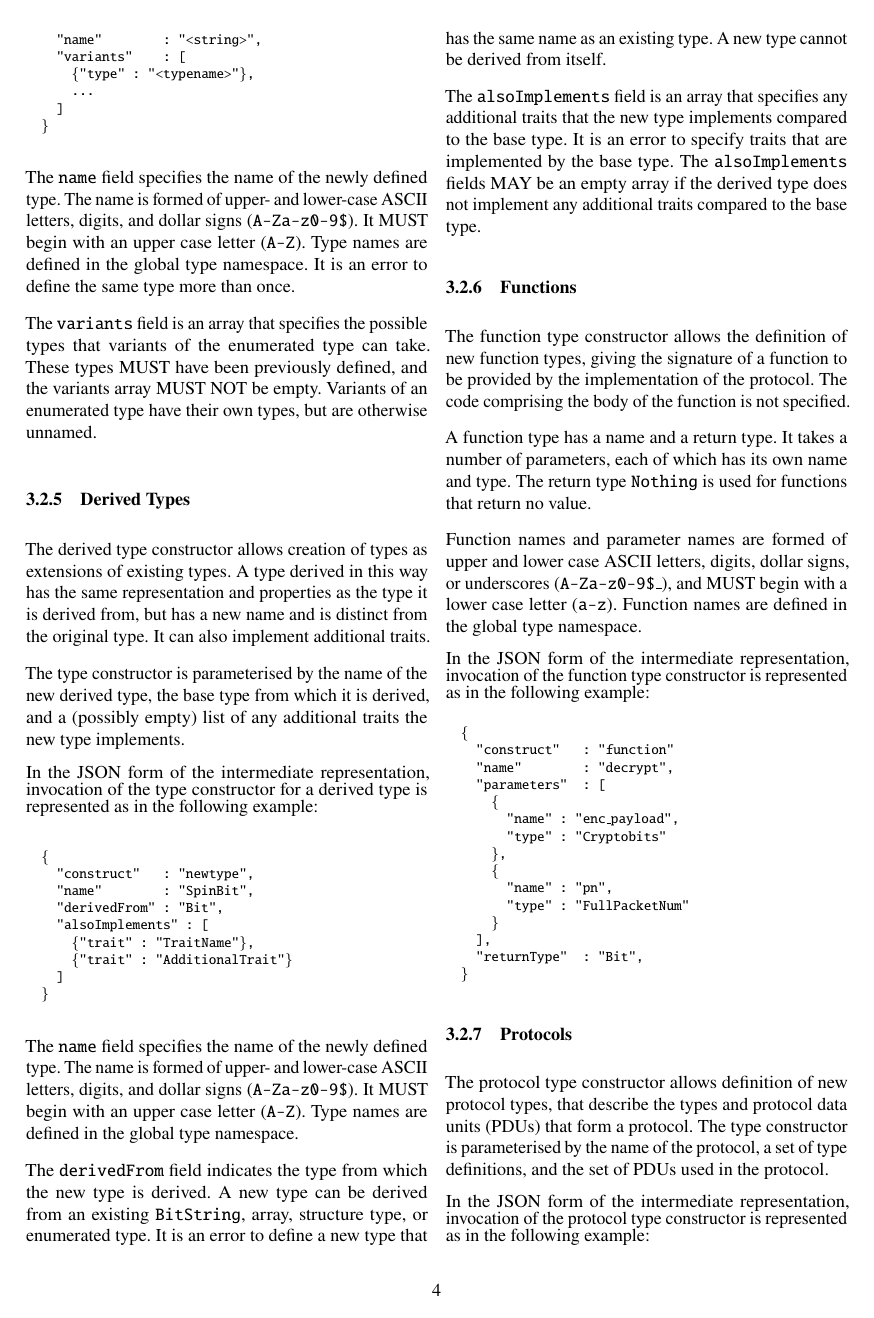
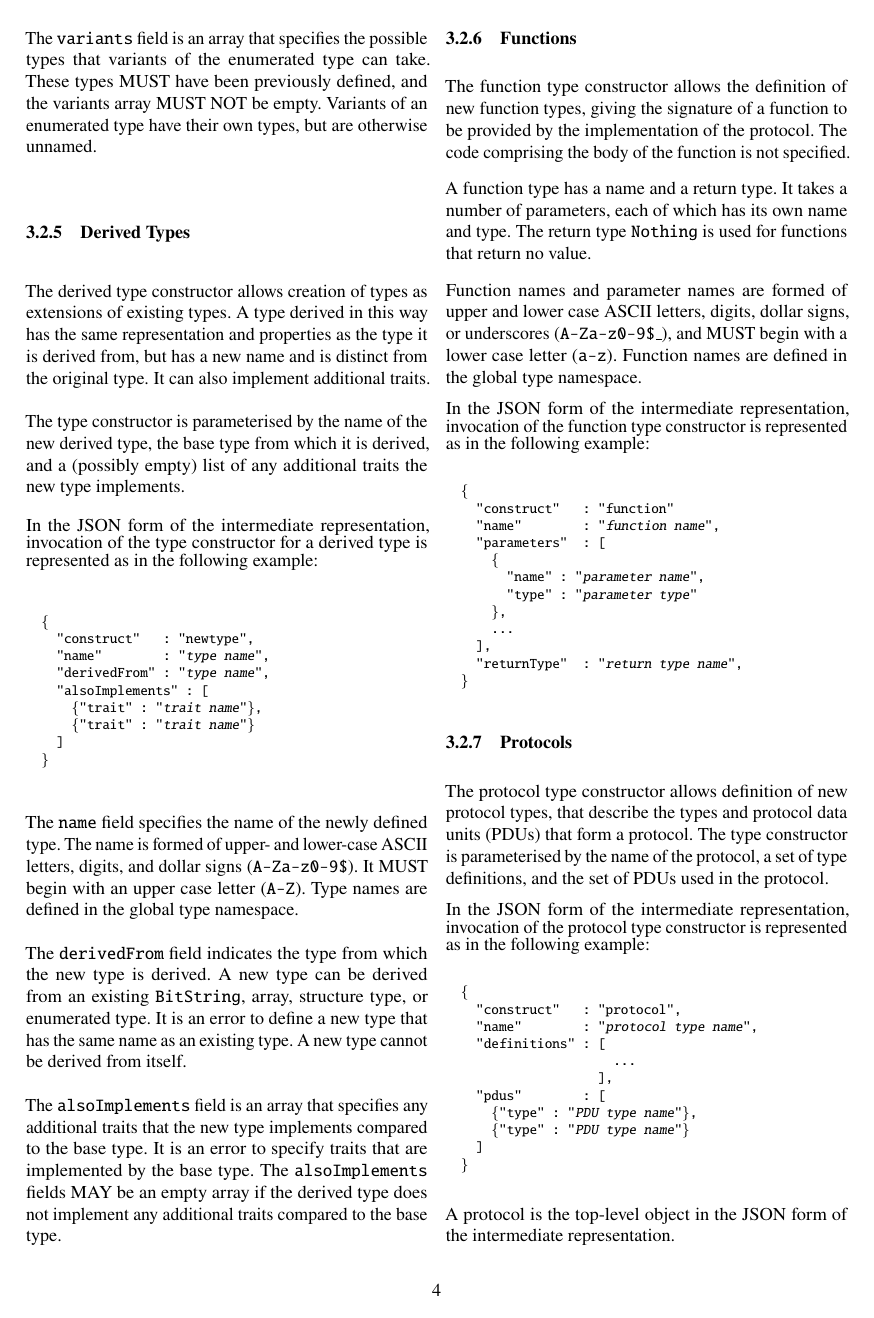
Before and after one commit to DavidSouthgate/improving-protocol-standards, a LaTeX paper (notes/ir.tex): page 4 of 5. Compiled offline with pdfLaTeX.

Commit message:
Generalise JSON formats

```diff
--- a/notes/ir.tex
+++ b/notes/ir.tex
@@ -409,9 +393,9 @@ constructor for an enumerated type is represented as in the following example:
 \begin{alltt}
   \{
     "construct"   : "enum"
-    "name"        : "<string>",
+    "name"        : "\emph{type name}",
     "variants"    : [
-      \{"type" : "<typename>"\},
+      \{"type" : "\emph{type name}"\},
       ...
     ]
   \}
@@ -447,11 +431,11 @@ example:
 \begin{alltt}
   \{
     "construct"   : "newtype",
-    "name"        : "SpinBit",
-    "derivedFrom" : "Bit",
+    "name"        : "\emph{type name}",
+    "derivedFrom" : "\emph{type name}",
     "alsoImplements" : [
-      \{"trait" : "TraitName"\},
-      \{"trait" : "AdditionalTrait"\}
+      \{"trait" : "\emph{trait name}"\},
+      \{"trait" : "\emph{trait name}"\}
     ]
   \}
 \end{alltt}
@@ -496,18 +480,15 @@ function type constructor is represented as in the following example:
 \begin{alltt}
   \{
     "construct"   : "function"
-    "name"        : "decrypt",
+    "name"        : "\emph{function name}",
     "parameters"  : [
       \{
-        "name" : "enc\_payload",
-        "type" : "Cryptobits"
+        "name" : "\emph{parameter name}",
+        "type" : "\emph{parameter type}"
       \},
-      \{
-        "name" : "pn",
-        "type" : "FullPacketNum"
-      \}
+      ...
     ],
-    "returnType"  : "Bit",
+    "returnType"  : "\emph{return type name}",
   \}
 \end{alltt}
 \normalsize
@@ -526,13 +507,13 @@ protocol type constructor is represented as in the following example:
 \begin{alltt}
   \{
     "construct"   : "protocol",
-    "name"        : "RTPv2",
+    "name"        : "\emph{protocol type name}",
     "definitions" : [
                       ...
                     ],
     "pdus"        : [
-       \{"type" : "RtpPacket"\},
-       \{"type" : "RtcpPacket"\}
+      \{"type" : "\emph{PDU type name}"\},
+      \{"type" : "\emph{PDU type name}"\}
     ]
   \}
 \end{alltt}
```
Also changed, not shown: notes/ir.tex (48 more changed lines).
